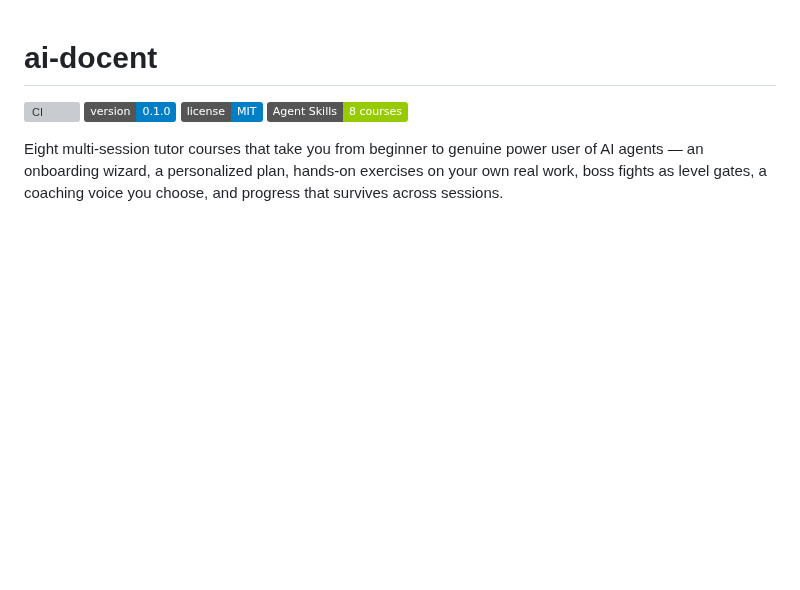
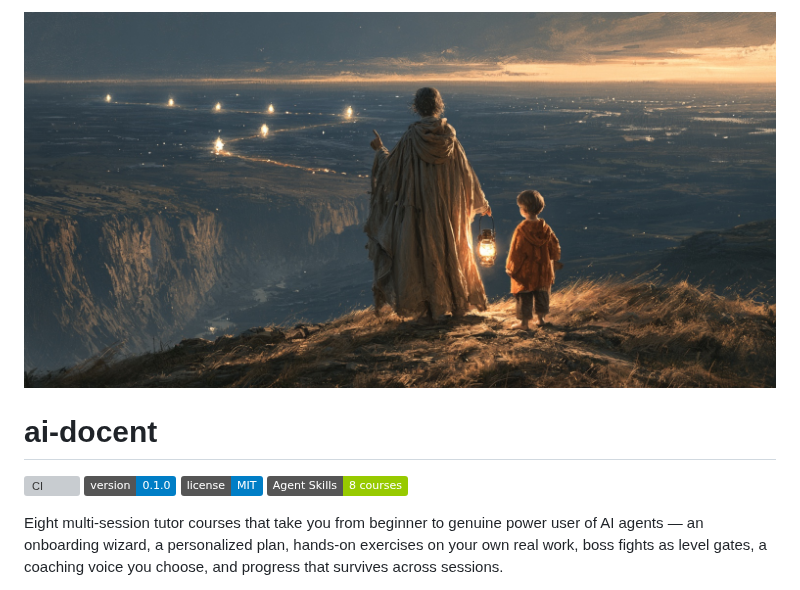
Before and after one commit to soreavis/ai-docent, a Markdown page: README.md, the part around the change. GitHub-like rendering; pictures changed too: docs/assets/hero.jpg (added); badges without logos; blank space fills up the shorter version; grey boxes are pictures that could not be loaded.

Commit message:
docs: add a hero image to the README
Converted the 1.8 MB PNG to a 448 KB JPEG at full 1536x768 resolution —
images are the one thing you cannot cheaply un-commit, and git stores
every future revision whole. Same file also fits under the social-preview
ceiling, which the repo settings need uploaded by hand.

```diff
--- a/README.md
+++ b/README.md
@@ -1,3 +1,5 @@
+![A robed guide holding a lantern points out a route across a vast twilight valley to a child standing beside them, with a line of glowing waypoints tracing the path toward the horizon.](docs/assets/hero.jpg)
+
 # ai-docent
 
 [![CI](https://github.com/soreavis/ai-docent/actions/workflows/ci.yml/badge.svg)](https://github.com/soreavis/ai-docent/actions/workflows/ci.yml)
```
